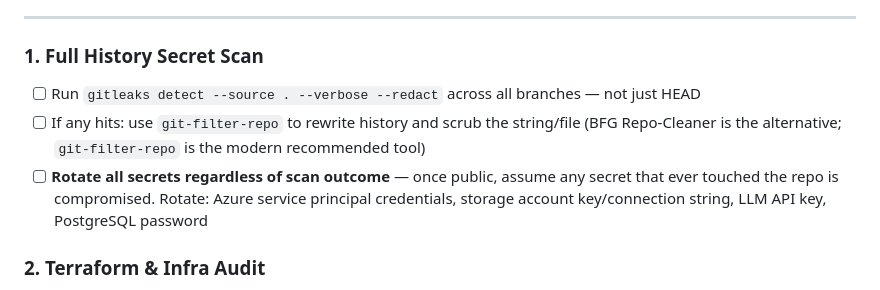
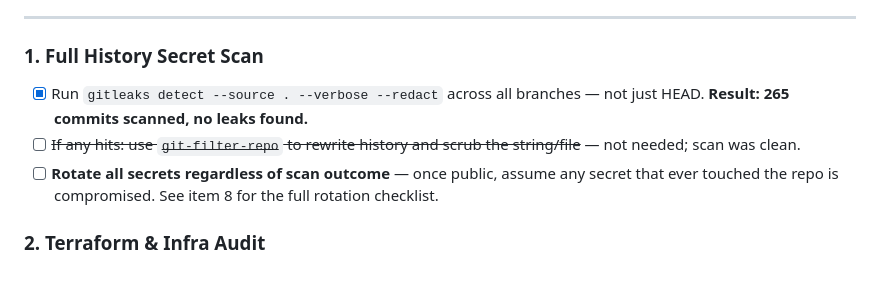
Before and after one commit to dunbarchara/tailord, a Markdown page: planning/03-sprint-plan-20260410-20260419.md, the part around one of its changes. GitHub-like rendering.

```diff
--- a/planning/03-sprint-plan-20260410-20260419.md
+++ b/planning/03-sprint-plan-20260410-20260419.md
@@ -127,9 +127,9 @@ For your Azure setup, VNet integration + private endpoints for the backend conta
 
 ### 1. Full History Secret Scan
 
-- [ ] Run `gitleaks detect --source . --verbose --redact` across all branches — not just HEAD
-- [ ] If any hits: use `git-filter-repo` to rewrite history and scrub the string/file (BFG Repo-Cleaner is the alternative; `git-filter-repo` is the modern recommended tool)
-- [ ] **Rotate all secrets regardless of scan outcome** — once public, assume any secret that ever touched the repo is compromised. Rotate: Azure service principal credentials, storage account key/connection string, LLM API key, PostgreSQL password
+- [x] Run `gitleaks detect --source . --verbose --redact` across all branches — not just HEAD. **Result: 265 commits scanned, no leaks found.**
+- [ ] ~~If any hits: use `git-filter-repo` to rewrite history and scrub the string/file~~ — not needed; scan was clean.
+- [ ] **Rotate all secrets regardless of scan outcome** — once public, assume any secret that ever touched the repo is compromised. See item 8 for the full rotation checklist.
 
 ### 2. Terraform & Infra Audit
 
```
Also changed, not shown: other parts of planning/03-sprint-plan-20260410-20260419.md (+34 -0 lines).
